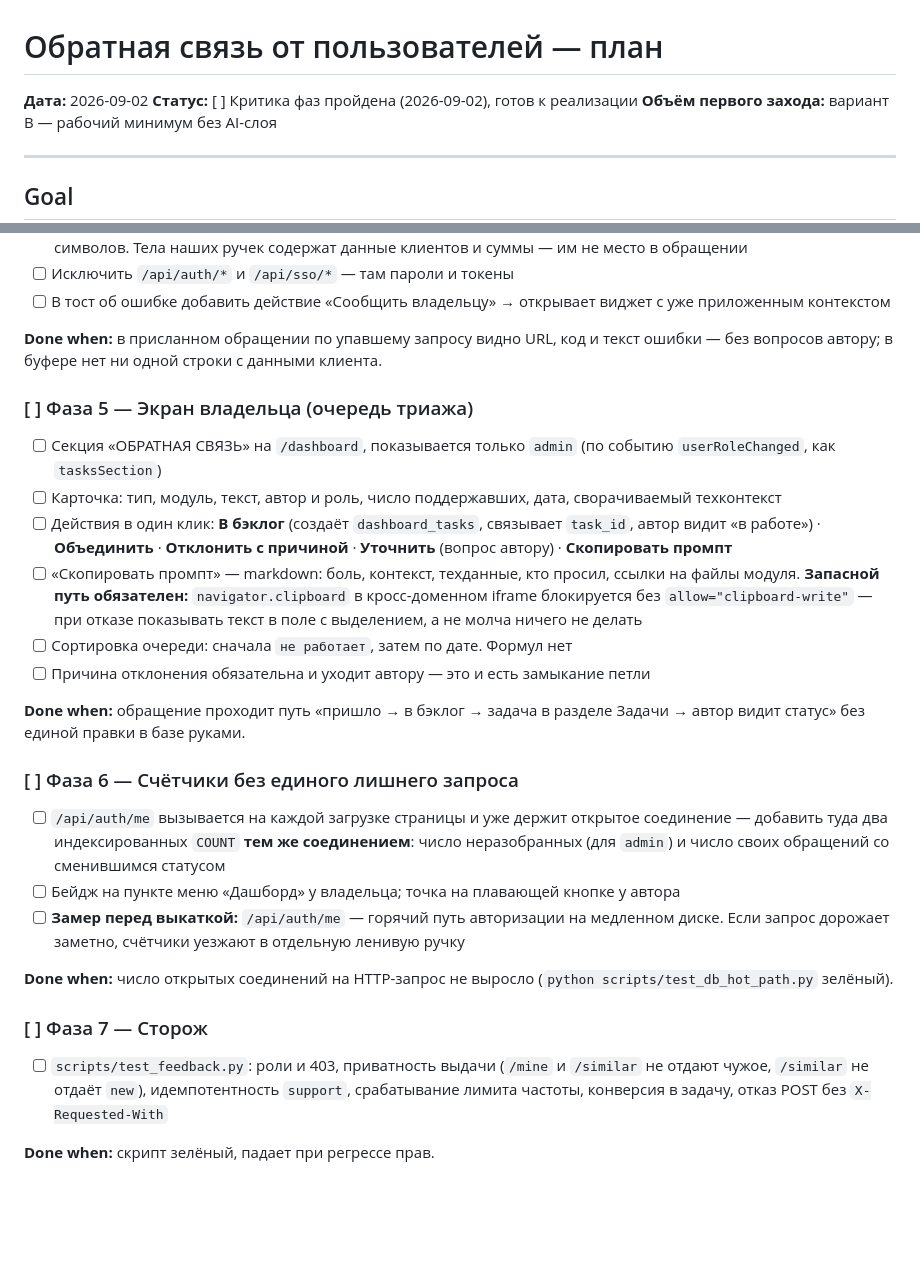
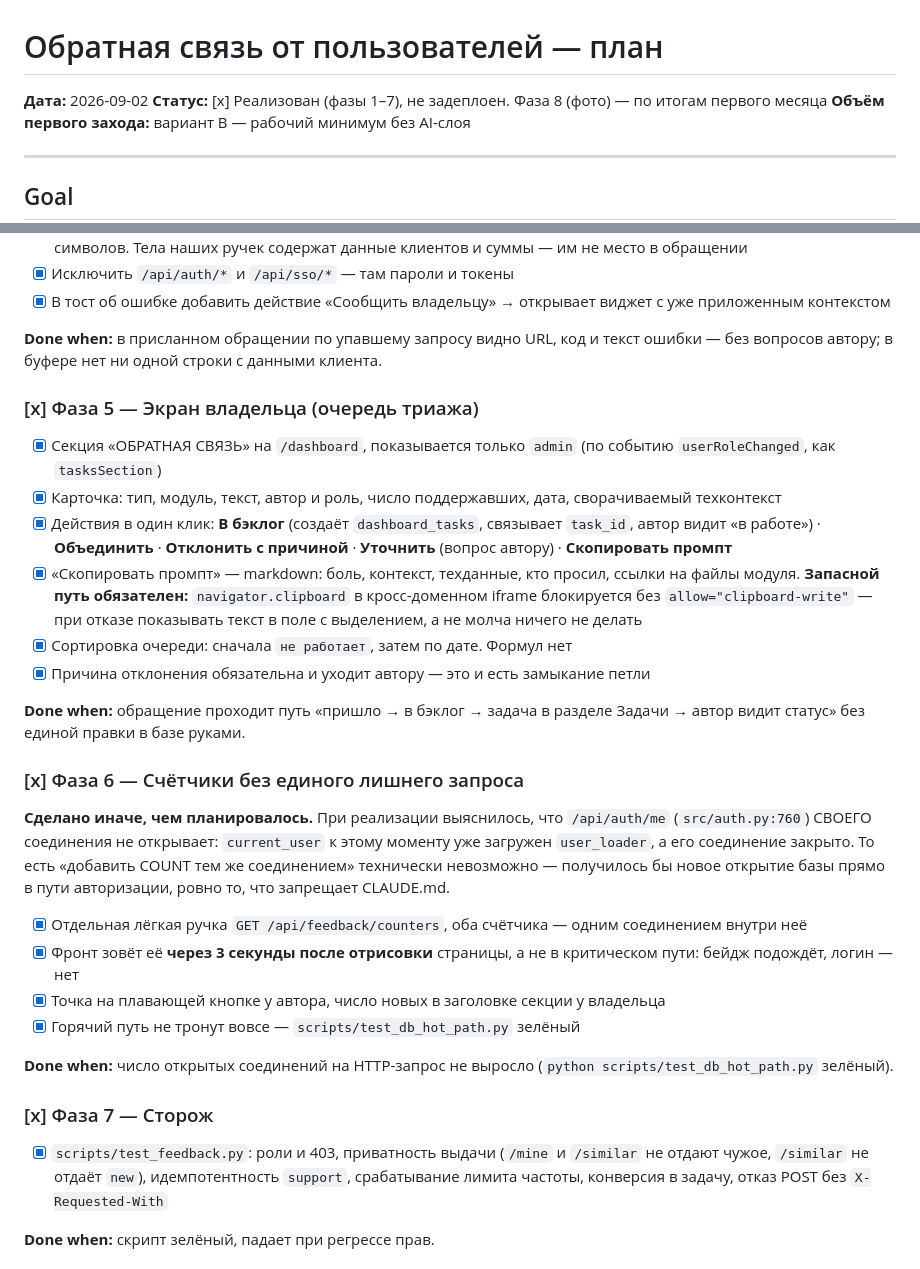
Before and after one commit to cube564-1108/barhat2, a Markdown page: plans/2026-09-02-обратная-связь-от-пользователей.md, 2 parts joined by grey strips. Rendered like a GitHub page; blank space fills up the shorter version.

Commit message:
docs(feedback): план отмечен как реализованный, зафиксировано отклонение по счётчикам

```diff
--- a/plans/2026-09-02-обратная-связь-от-пользователей.md
+++ b/plans/2026-09-02-обратная-связь-от-пользователей.md
@@ -1,7 +1,7 @@
 # Обратная связь от пользователей — план
 
 **Дата:** 2026-09-02
-**Статус:** [ ] Критика фаз пройдена (2026-09-02), готов к реализации
+**Статус:** [x] Реализован (фазы 1–7), не задеплоен. Фаза 8 (фото) — по итогам первого месяца
 **Объём первого захода:** вариант B — рабочий минимум без AI-слоя
 
 ---
@@ -144,46 +144,52 @@ admin видит все; не-admin получает 403 на админских
       из JSON-ответа, обрезанное до 200 символов. Тела наших ручек содержат данные
       клиентов и суммы — им не место в обращении
-- [ ] Исключить `/api/auth/*` и `/api/sso/*` — там пароли и токены
-- [ ] В тост об ошибке добавить действие «Сообщить владельцу» → открывает виджет
+- [x] Исключить `/api/auth/*` и `/api/sso/*` — там пароли и токены
+- [x] В тост об ошибке добавить действие «Сообщить владельцу» → открывает виджет
       с уже приложенным контекстом
 
 **Done when:** в присланном обращении по упавшему запросу видно URL, код и текст ошибки —
 без вопросов автору; в буфере нет ни одной строки с данными клиента.
 
-### [ ] Фаза 5 — Экран владельца (очередь триажа)
+### [x] Фаза 5 — Экран владельца (очередь триажа)
 
-- [ ] Секция «ОБРАТНАЯ СВЯЗЬ» на `/dashboard`, показывается только `admin`
+- [x] Секция «ОБРАТНАЯ СВЯЗЬ» на `/dashboard`, показывается только `admin`
       (по событию `userRoleChanged`, как `tasksSection`)
-- [ ] Карточка: тип, модуль, текст, автор и роль, число поддержавших, дата,
+- [x] Карточка: тип, модуль, текст, автор и роль, число поддержавших, дата,
       сворачиваемый техконтекст
-- [ ] Действия в один клик: **В бэклог** (создаёт `dashboard_tasks`, связывает `task_id`,
+- [x] Действия в один клик: **В бэклог** (создаёт `dashboard_tasks`, связывает `task_id`,
       автор видит «в работе») · **Объединить** · **Отклонить с причиной** ·
       **Уточнить** (вопрос автору) · **Скопировать промпт**
-- [ ] «Скопировать промпт» — markdown: боль, контекст, техданные, кто просил, ссылки на
+- [x] «Скопировать промпт» — markdown: боль, контекст, техданные, кто просил, ссылки на
       файлы модуля. **Запасной путь обязателен:** `navigator.clipboard` в кросс-доменном
       iframe блокируется без `allow="clipboard-write"` — при отказе показывать текст
       в поле с выделением, а не молча ничего не делать
-- [ ] Сортировка очереди: сначала `не работает`, затем по дате. Формул нет
-- [ ] Причина отклонения обязательна и уходит автору — это и есть замыкание петли
+- [x] Сортировка очереди: сначала `не работает`, затем по дате. Формул нет
+- [x] Причина отклонения обязательна и уходит автору — это и есть замыкание петли
 
 **Done when:** обращение проходит путь «пришло → в бэклог → задача в разделе Задачи →
 автор видит статус» без единой правки в базе руками.
 
-### [ ] Фаза 6 — Счётчики без единого лишнего запроса
+### [x] Фаза 6 — Счётчики без единого лишнего запроса
 
-- [ ] `/api/auth/me` вызывается на каждой загрузке страницы и уже держит открытое
-      соединение — добавить туда два индексированных `COUNT` **тем же соединением**:
-      число неразобранных (для `admin`) и число своих обращений со сменившимся статусом
-- [ ] Бейдж на пункте меню «Дашборд» у владельца; точка на плавающей кнопке у автора
-- [ ] **Замер перед выкаткой:** `/api/auth/me` — горячий путь авторизации на медленном
-      диске. Если запрос дорожает заметно, счётчики уезжают в отдельную ленивую ручку
+**Сделано иначе, чем планировалось.** При реализации выяснилось, что
+`/api/auth/me` (`src/auth.py:760`) СВОЕГО соединения не открывает: `current_user`
+к этому моменту уже загружен `user_loader`, а его соединение закрыто. То есть
+«добавить COUNT тем же соединением» технически невозможно — получилось бы новое
+открытие базы прямо в пути авторизации, ровно то, что запрещает CLAUDE.md.
+
+- [x] Отдельная лёгкая ручка `GET /api/feedback/counters`, оба счётчика — одним
+      соединением внутри неё
+- [x] Фронт зовёт её **через 3 секунды после отрисовки** страницы, а не в
+      критическом пути: бейдж подождёт, логин — нет
+- [x] Точка на плавающей кнопке у автора, число новых в заголовке секции у владельца
+- [x] Горячий путь не тронут вовсе — `scripts/test_db_hot_path.py` зелёный
 
 **Done when:** число открытых соединений на HTTP-запрос не выросло
 (`python scripts/test_db_hot_path.py` зелёный).
 
-### [ ] Фаза 7 — Сторож
+### [x] Фаза 7 — Сторож
 
-- [ ] `scripts/test_feedback.py`: роли и 403, приватность выдачи (`/mine` и `/similar`
+- [x] `scripts/test_feedback.py`: роли и 403, приватность выдачи (`/mine` и `/similar`
       не отдают чужое, `/similar` не отдаёт `new`), идемпотентность `support`,
       срабатывание лимита частоты, конверсия в задачу, отказ POST без `X-Requested-With`
 
```
Also changed, not shown: other parts of plans/2026-09-02-обратная-связь-от-пользователей.md (+25 -25 lines).
